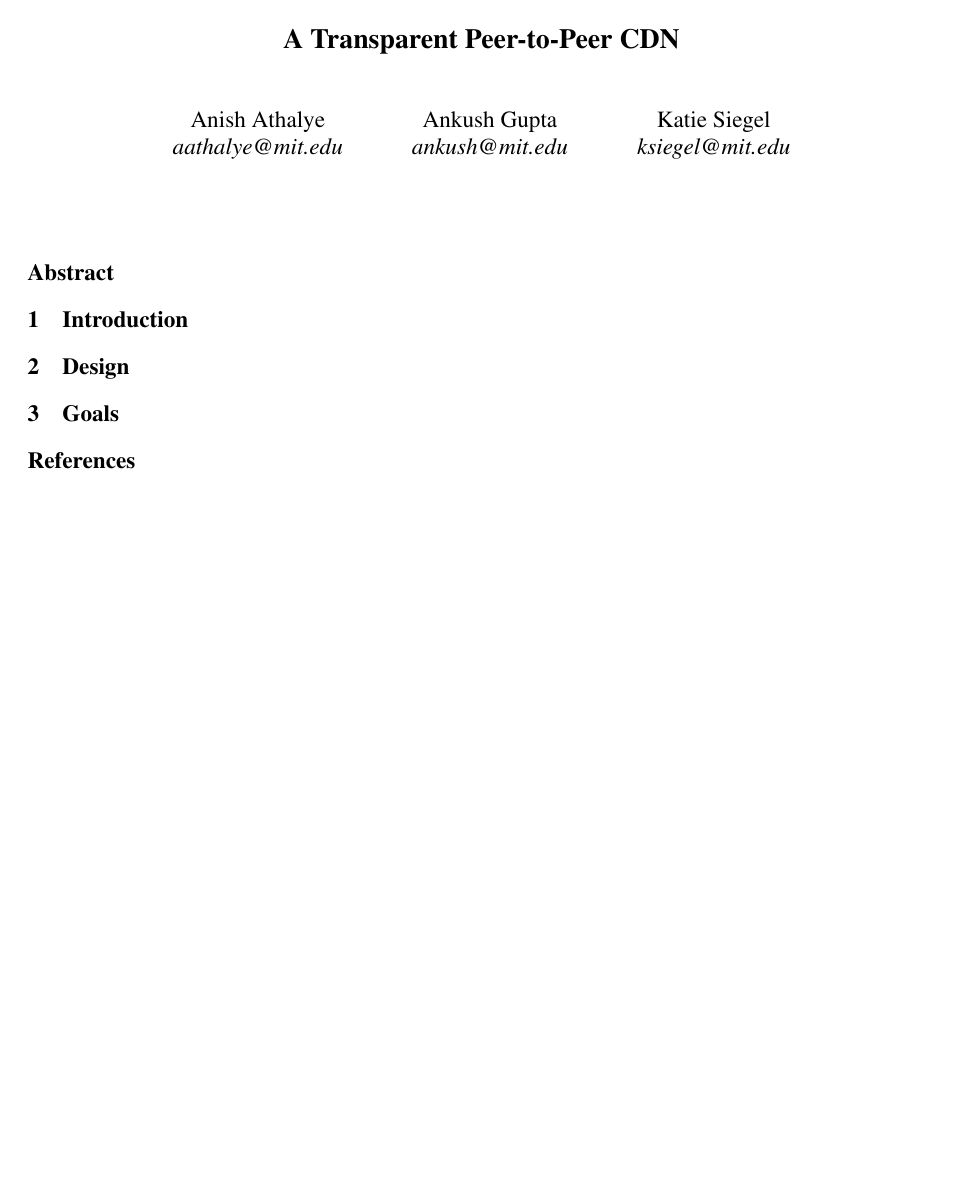
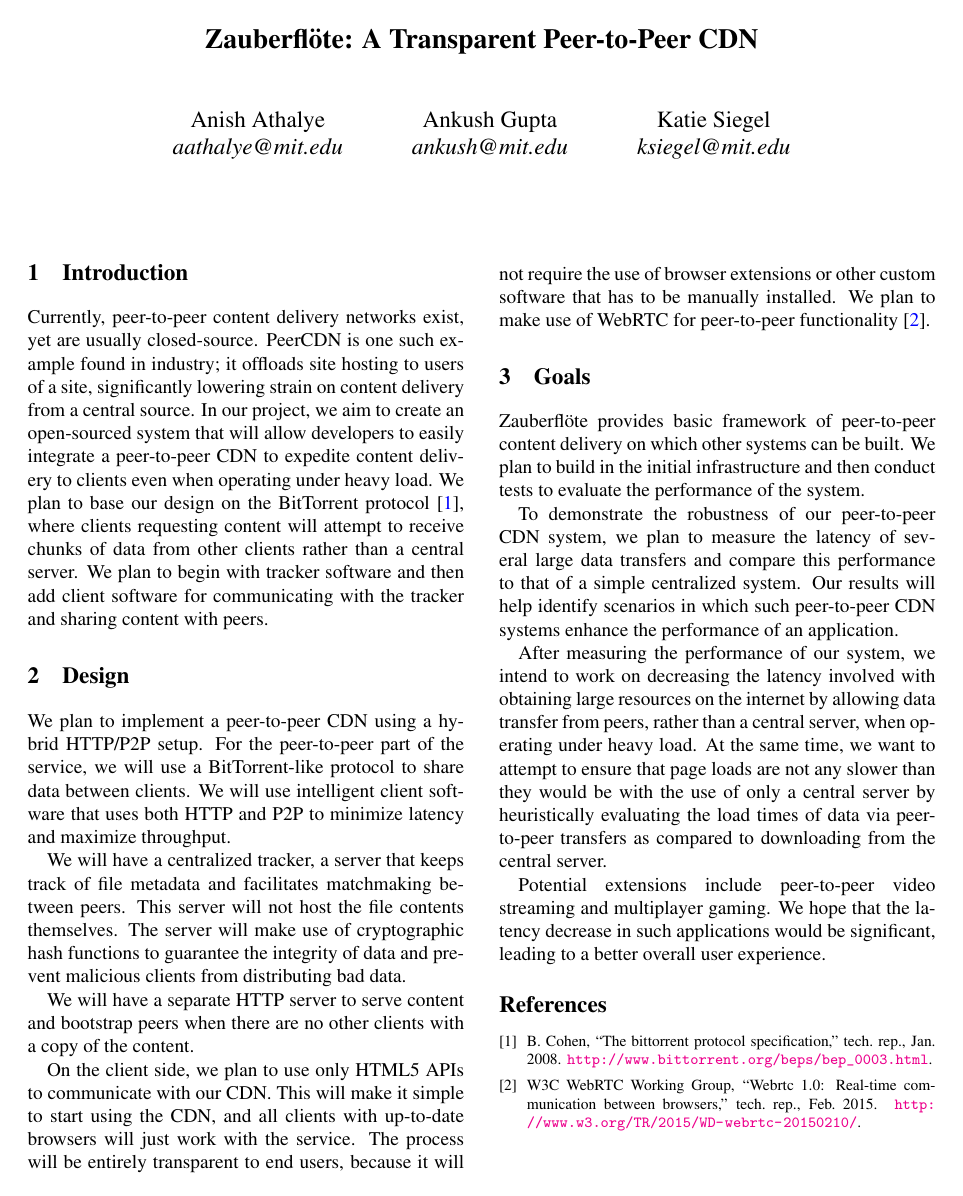
Before and after one commit to wwwiretap/zauberflote, a LaTeX document (doc/proposal/paper.tex): the whole page. Compiled offline with pdfLaTeX.

Commit message:
Add proposal

```diff
--- a/doc/proposal/paper.tex
+++ b/doc/proposal/paper.tex
@@ -14,9 +14,10 @@
 \makeatother
 \crefnames{part,chapter,section}{\S}{\S\S}
 
+
 \begin{document}
 
-\title{\Large \bf A Transparent Peer-to-Peer CDN}
+\title{\Large \bf Zauberfl\"{o}te: A Transparent Peer-to-Peer CDN}
 
 \author{
     {\rm Anish Athalye}\\
@@ -33,15 +34,68 @@
 
 \thispagestyle{empty}
 
-\begin{abstract}
+\section{Introduction}
 
-\end{abstract}
 
-\section{Introduction}
+Currently, peer-to-peer content delivery networks exist, yet are usually
+closed-source. PeerCDN is one such example found in industry; it offloads site
+hosting to users of a site, significantly lowering strain on content delivery
+from a central source. In our project, we aim to create an open-sourced system
+that will allow developers to easily integrate a peer-to-peer CDN to expedite
+content delivery to clients even when operating under heavy load. We plan to
+base our design on the BitTorrent protocol~\cite{cohen:bittorrent}, where
+clients requesting content will attempt to receive chunks of data from other
+clients rather than a central server. We plan to begin with tracker software
+and then add client software for communicating with the tracker and sharing
+content with peers.
 
 \section{Design}
 
+We plan to implement a peer-to-peer CDN using a hybrid HTTP/P2P setup. For the
+peer-to-peer part of the service, we will use a BitTorrent-like protocol to
+share data between clients. We will use intelligent client software that uses
+both HTTP and P2P to minimize latency and maximize throughput.
+
+We will have a centralized tracker, a server that keeps track of file metadata
+and facilitates matchmaking between peers. This server will not host the file
+contents themselves. The server will make use of cryptographic hash functions
+to guarantee the integrity of data and prevent malicious clients from
+distributing bad data.
+
+We will have a separate HTTP server to serve content and bootstrap peers when
+there are no other clients with a copy of the content.
+
+On the client side, we plan to use only HTML5 APIs to communicate with our CDN.
+This will make it simple to start using the CDN, and all clients with
+up-to-date browsers will just work with the service. The process will be
+entirely transparent to end users, because it will not require the use of
+browser extensions or other custom software that has to be manually installed.
+We plan to make use of WebRTC for peer-to-peer functionality~\cite{w3c:webrtc}.
+
 \section{Goals}
+
+Zauberfl\"{o}te provides basic framework of peer-to-peer content delivery on
+which other systems can be built. We plan to build in the initial
+infrastructure and then conduct tests to evaluate the performance of the
+system.
+
+To demonstrate the robustness of our peer-to-peer CDN system, we plan to
+measure the latency of several large data transfers and compare this
+performance to that of a simple centralized system. Our results will help
+identify scenarios in which such peer-to-peer CDN systems enhance the
+performance of an application.
+
+After measuring the performance of our system, we intend to work on decreasing
+the latency involved with obtaining large resources on the internet by allowing
+data transfer from peers, rather than a central server, when operating under
+heavy load. At the same time, we want to attempt to ensure that page loads are
+not any slower than they would be with the use of only a central server by
+heuristically evaluating the load times of data via peer-to-peer transfers as
+compared to downloading from the central server.
+
+Potential extensions include peer-to-peer video streaming and multiplayer
+gaming. We hope that the latency decrease in such applications would be
+significant, leading to a better overall user experience.
 
 {\footnotesize \bibliographystyle{ieeetr}
 \bibliography{paper}}
```
Also changed, not shown: doc/proposal/paper.bib (+15 -0 lines).
